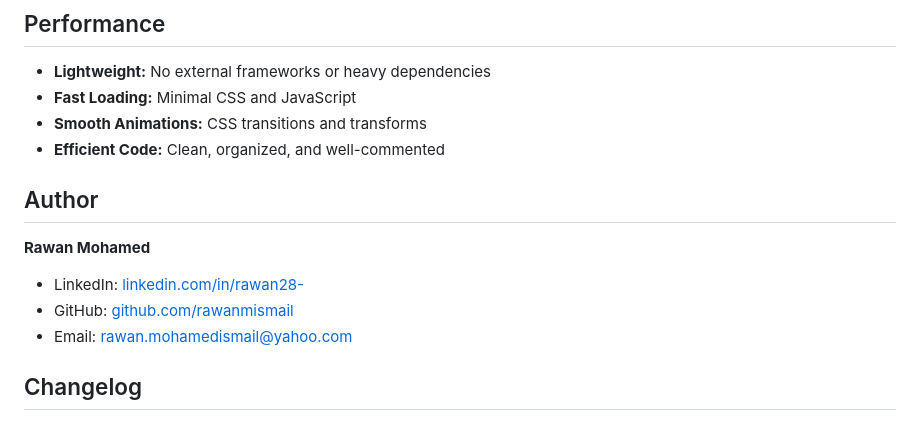
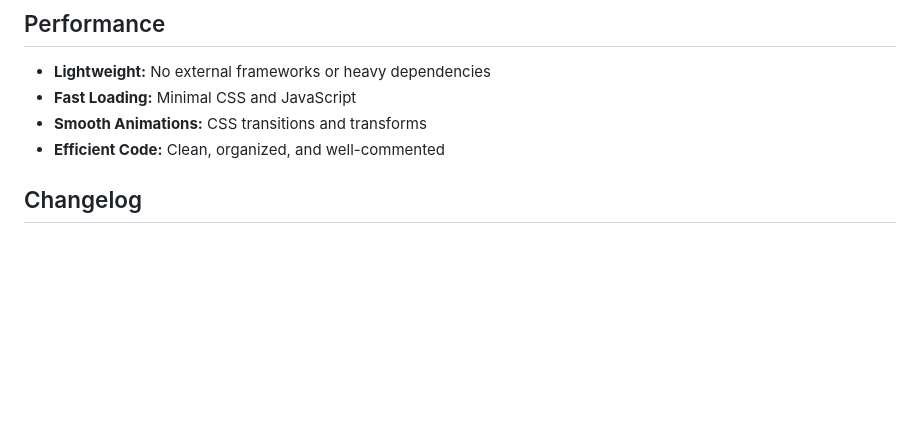
Before and after one commit to rawanmohamedismail/Personal-Portfolio-Website, a Markdown page: README.md, the part around the change. GitHub-like rendering; blank space fills up the shorter version.

Commit message:
Revise README for clarity and updated information
Removed outdated sections and updated content for clarity.

```diff
--- a/README.md
+++ b/README.md
@@ -101,15 +101,6 @@ The language toggle button switches between versions while preserving the select
 
 
 
-## Author
-**Rawan Mohamed**
-
-- LinkedIn: [linkedin.com/in/rawan28-](https://linkedin.com/in/rawan28-)
-- GitHub: [github.com/rawanmismail](https://github.com/rawanmismail)
-- Email: rawan.mohamedismail@yahoo.com
-
-
-
 
 ## Changelog
 
```
